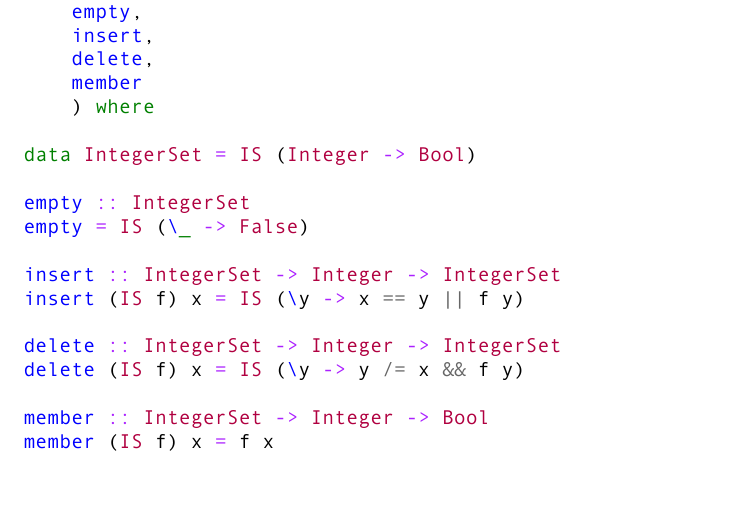
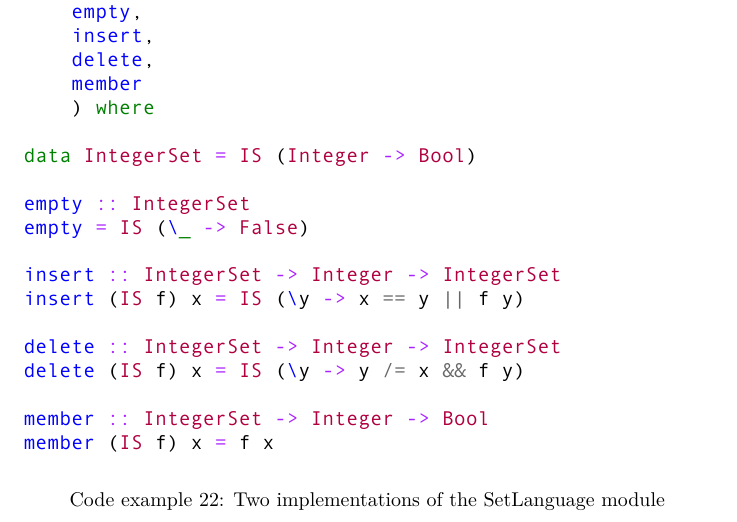
Before and after one commit to FinnIckler/Functional-Programming-WS1516, a LaTeX document (Mitschrieb.tex): part of page 32 of 32, cut so that both start at the same text. The pictures show the PDF file Mitschrieb.pdf that the author committed with the source.

Commit message:
Vorlesung 7+

```diff
--- a/Mitschrieb.tex
+++ b/Mitschrieb.tex
@@ -813,6 +813,10 @@ DM.fromJust :: Maybe a -> a
 \subitem \Haskell{otherwise :: Bool}
 \subitem \Haskell{otherwise = False}
 \end{itemize}
+\begin{listing}[h!]
+\caption{Two implementations of the SetLanguage module}
 \inputminted{Haskell}{SetLanguage.hs}
 \inputminted{Haskell}{SetlanguageFunction.hs}
+\end{listing}
+
 \end{document}
```
Also changed, not shown: Mitschrieb.pdf.
